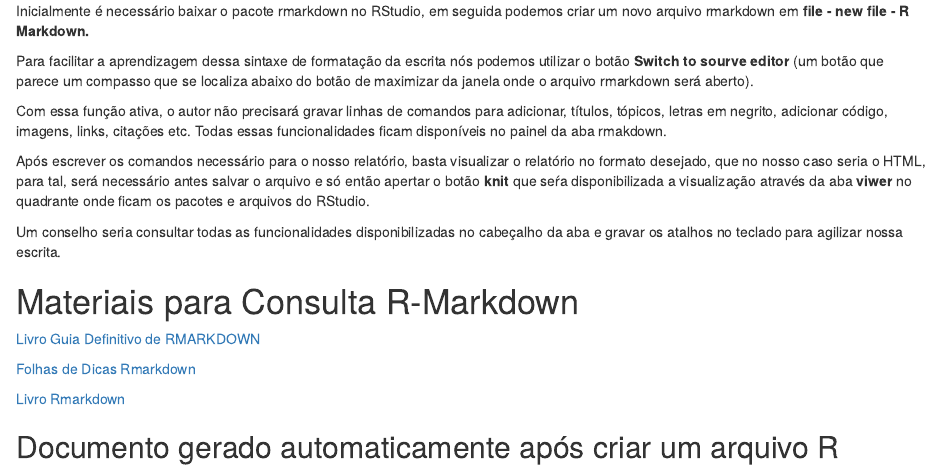
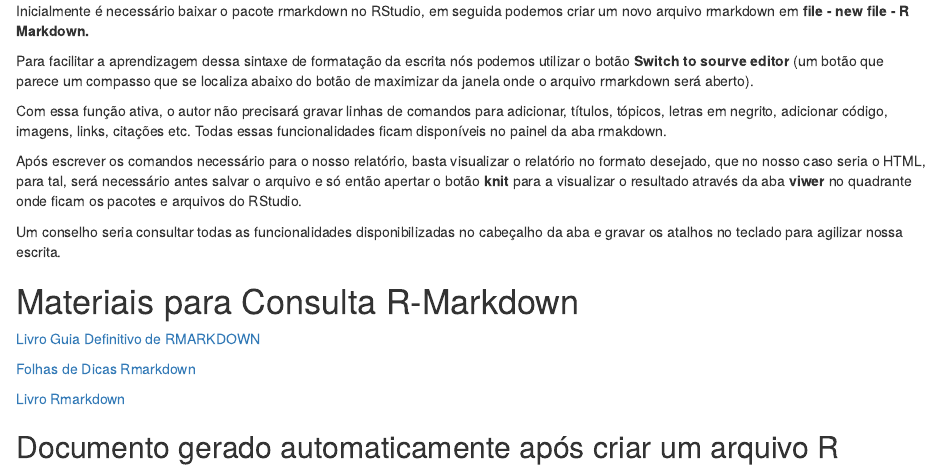
Before and after one commit to wesneves/wenevesR, an R Markdown document (content/blog/rmakdown.Rmd): the page in a window 1100 px wide, from 190 px down. Rendered offline with R 4.5, knitr and Pandoc, with nearby package versions.

Commit message:
atualizaçao

```diff
--- a/content/blog/rmakdown.Rmd
+++ b/content/blog/rmakdown.Rmd
@@ -15,7 +15,7 @@ Para facilitar a aprendizagem dessa sintaxe de formatação da escrita nós pode
 
 Com essa função ativa, o autor não precisará gravar linhas de comandos para adicionar, títulos, tópicos, letras em negrito, adicionar código, imagens, links, citações etc. Todas essas funcionalidades ficam disponíveis no painel da aba rmakdown.
 
-Após escrever os comandos necessário para o nosso relatório, basta visualizar o relatório no formato desejado, que no nosso caso seria o HTML, para tal, será necessário antes salvar o arquivo e só então apertar o botão **knit** que seŕa disponibilizada a visualização através da aba **viwer** no quadrante onde ficam os pacotes e arquivos do RStudio.
+Após escrever os comandos necessário para o nosso relatório, basta visualizar o relatório no formato desejado, que no nosso caso seria o HTML, para tal, será necessário antes salvar o arquivo e só então apertar o botão **knit** para a visualizar o resultado através da aba **viwer** no quadrante onde ficam os pacotes e arquivos do RStudio.
 
 Um conselho seria consultar todas as funcionalidades disponibilizadas no cabeçalho da aba e gravar os atalhos no teclado para agilizar nossa escrita.
 
```
Also changed, not shown: content/blog/rmakdown.html.
